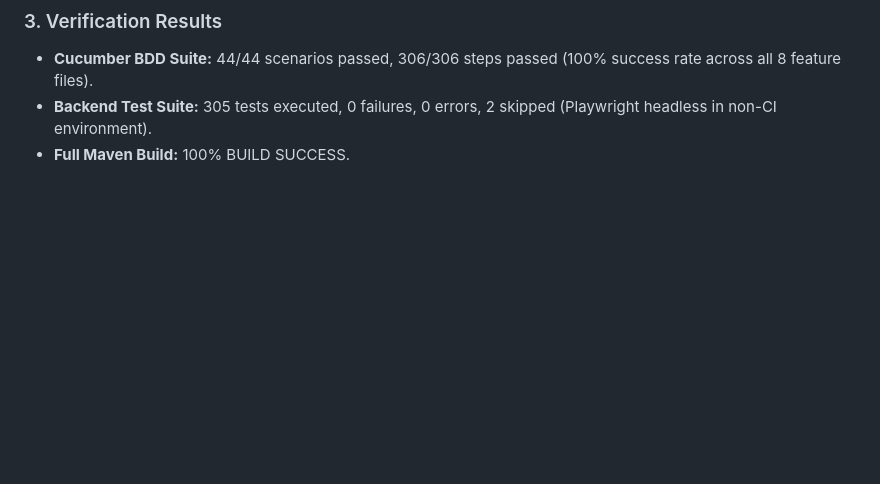
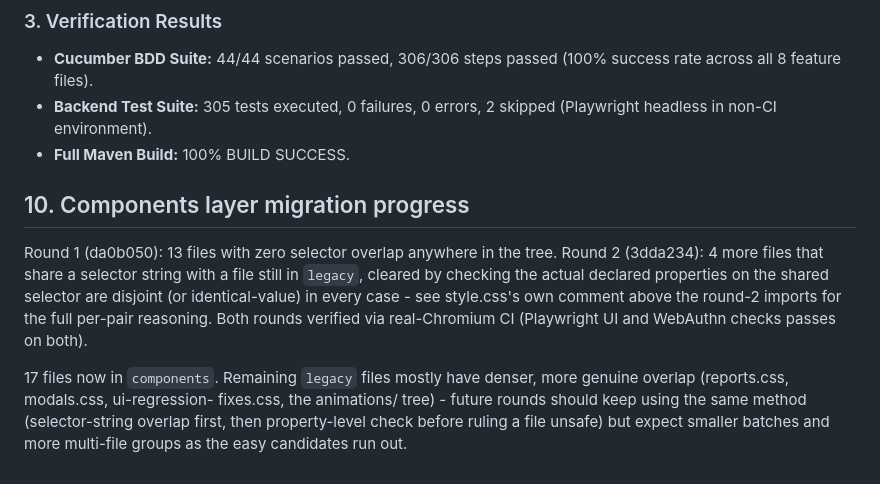
Before and after one commit to Yoge-2004/expense-tracker, a Markdown page: MODERNIZATION_AUDIT_HANDOFF.md, the part around the change. Drawn GitHub-style; blank space fills up the shorter version.

Commit message:
docs: record components layer round 2 progress in the audit handoff

```diff
--- a/MODERNIZATION_AUDIT_HANDOFF.md
+++ b/MODERNIZATION_AUDIT_HANDOFF.md
@@ -463,3 +463,20 @@ Fulfill the user requirement ("Now we are going to write the testing scripts" an
 - **Cucumber BDD Suite:** 44/44 scenarios passed, 306/306 steps passed (100% success rate across all 8 feature files).
 - **Backend Test Suite:** 305 tests executed, 0 failures, 0 errors, 2 skipped (Playwright headless in non-CI environment).
 - **Full Maven Build:** 100% BUILD SUCCESS.
+
+## 10. Components layer migration progress
+
+Round 1 (da0b050): 13 files with zero selector overlap anywhere in the
+tree. Round 2 (3dda234): 4 more files that share a selector string with
+a file still in `legacy`, cleared by checking the actual declared
+properties on the shared selector are disjoint (or identical-value) in
+every case - see style.css's own comment above the round-2 imports for
+the full per-pair reasoning. Both rounds verified via real-Chromium CI
+(Playwright UI and WebAuthn checks passes on both).
+
+17 files now in `components`. Remaining `legacy` files mostly have
+denser, more genuine overlap (reports.css, modals.css, ui-regression-
+fixes.css, the animations/ tree) - future rounds should keep using the
+same method (selector-string overlap first, then property-level check
+before ruling a file unsafe) but expect smaller batches and more
+multi-file groups as the easy candidates run out.
```
